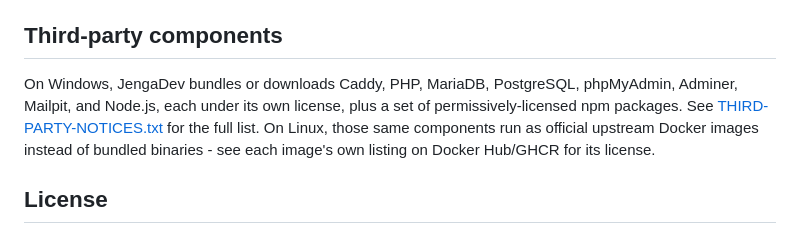
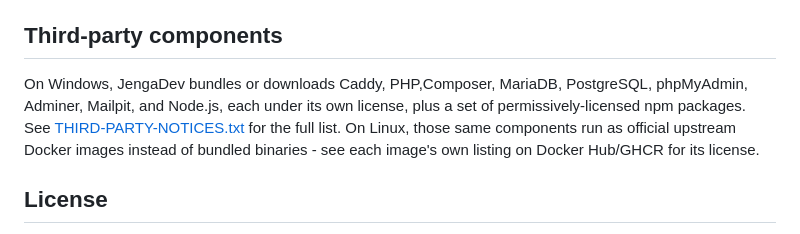
Before and after one commit to mtaalamtech/jengadev, a Markdown page: README.md, the part around the change. GitHub-like rendering.

```diff
--- a/README.md
+++ b/README.md
@@ -79,7 +79,7 @@ When a bug report says "only on Windows 11" / "only on this one machine" / "work
 
 ## Third-party components
 
-On Windows, JengaDev bundles or downloads Caddy, PHP, MariaDB, PostgreSQL, phpMyAdmin, Adminer, Mailpit, and Node.js, each under its own license, plus a set of permissively-licensed npm packages. See [THIRD-PARTY-NOTICES.txt](THIRD-PARTY-NOTICES.txt) for the full list. On Linux, those same components run as official upstream Docker images instead of bundled binaries - see each image's own listing on Docker Hub/GHCR for its license.
+On Windows, JengaDev bundles or downloads Caddy, PHP,Composer, MariaDB, PostgreSQL, phpMyAdmin, Adminer, Mailpit, and Node.js, each under its own license, plus a set of permissively-licensed npm packages. See [THIRD-PARTY-NOTICES.txt](THIRD-PARTY-NOTICES.txt) for the full list. On Linux, those same components run as official upstream Docker images instead of bundled binaries - see each image's own listing on Docker Hub/GHCR for its license.
 
 ## License
 
```
